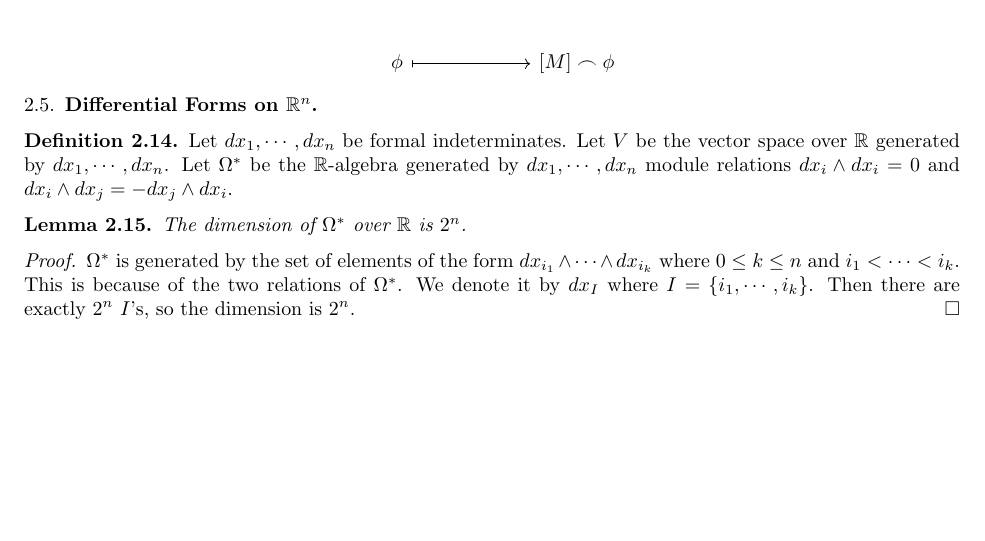
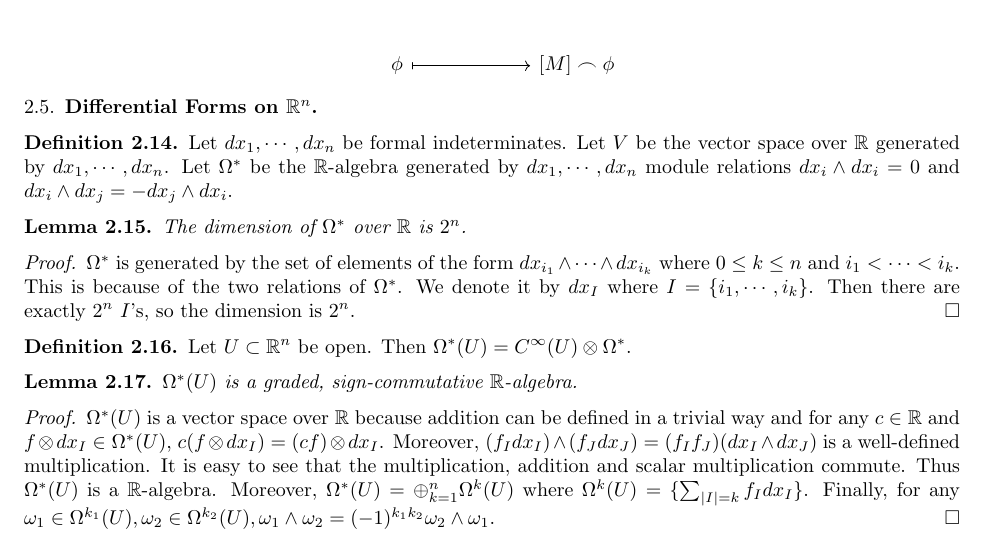
Before and after one commit to hidenori-shinohara/algebraic_toplogy_notes, a LaTeX paper (algebraic_topology_2.tex): part of page 7 of 7, cut so that both start at the same text, the shorter picture padded with empty space. Compiled offline with pdfLaTeX.

Commit message:
Lemma \Omega^*(U) is R-algebra

```diff
--- a/algebraic_topology_2.tex
+++ b/algebraic_topology_2.tex
@@ -474,4 +474,21 @@ There is a nice way to explicitly write down the isomorphism when $G$ is a commu
   Then there are exactly $2^n$ $I$'s, so the dimension is $2^n$.
 \end{proof}
 
+\begin{defn}
+  Let $U \subset \mathbb{R}^n$ be open.
+  Then $\Omega^{\ast}(U) = C^{\infty}(U) \otimes \Omega^{\ast}$.
+\end{defn}
+
+\begin{lem}
+  $\Omega^{\ast}(U)$ is a graded, sign-commutative $\mathbb{R}$-algebra.
+\end{lem}
+
+\begin{proof}
+  $\Omega^{\ast}(U)$ is a vector space over $\mathbb{R}$ because addition can be defined in a trivial way and for any $c \in \mathbb{R}$ and $f \otimes dx_I \in \Omega^{\ast}(U)$, $c(f \otimes dx_I) = (cf) \otimes dx_I$.
+  Moreover, $(f_Idx_I) \wedge (f_Jdx_J) = (f_If_J)(dx_I \wedge dx_J)$ is a well-defined multiplication.
+  It is easy to see that the multiplication, addition and scalar multiplication commute.
+  Thus $\Omega^{\ast}(U)$ is a $\mathbb{R}$-algebra.
+  Moreover, $\Omega^{\ast}(U) = \oplus_{k=1}^{n} \Omega^k(U)$ where $\Omega^k(U) = \{ \sum_{\abs{I} = k} f_Idx_I \}$.
+  Finally, for any $\omega_1 \in \Omega^{k_1}(U), \omega_2 \in \Omega^{k_2}(U), \omega_1 \wedge \omega_2 = (-1)^{k_1k_2} \omega_2 \wedge \omega_1$.
+\end{proof}
 \end{document}
```
Also changed, not shown: algebraic_topology_2.pdf.
